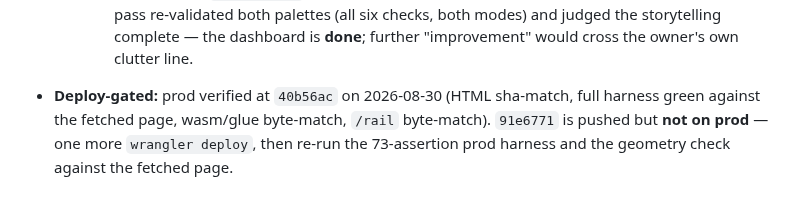
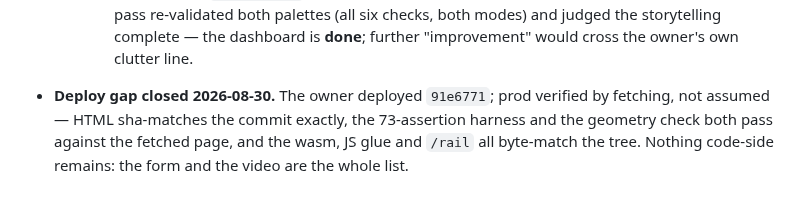
Before and after one commit to ozoneRatchapon/afterswap, a Markdown page: .plans/000_buildathon.md, the part around the change. GitHub-like rendering.

Commit message:
docs(plan): close the deploy gap, prod verified at 91e6771

```diff
--- a/.plans/000_buildathon.md
+++ b/.plans/000_buildathon.md
@@ -578,8 +578,8 @@ them would put a false claim in the plan.
   and judged the storytelling complete — the dashboard is **done**; further
   "improvement" would cross the owner's own clutter line.
 
-- **Deploy-gated:** prod verified at `40b56ac` on 2026-08-30 (HTML sha-match,
-  full harness green against the fetched page, wasm/glue byte-match, `/rail`
-  byte-match). `91e6771` is pushed but **not on prod** — one more
-  `wrangler deploy`, then re-run the 73-assertion prod harness and the
-  geometry check against the fetched page.
+- **Deploy gap closed 2026-08-30.** The owner deployed `91e6771`; prod
+  verified by fetching, not assumed — HTML sha-matches the commit exactly,
+  the 73-assertion harness and the geometry check both pass against the
+  fetched page, and the wasm, JS glue and `/rail` all byte-match the tree.
+  Nothing code-side remains: the form and the video are the whole list.
```
